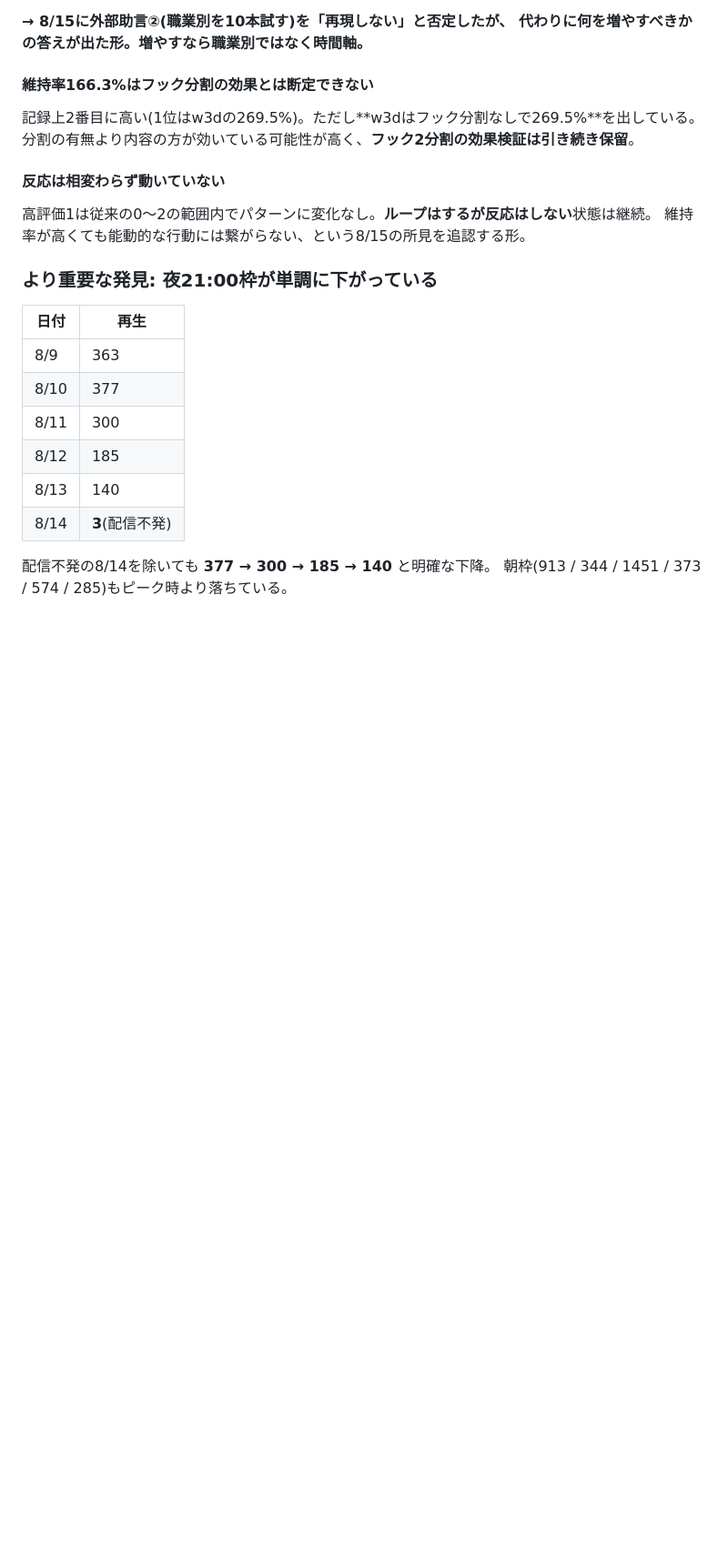
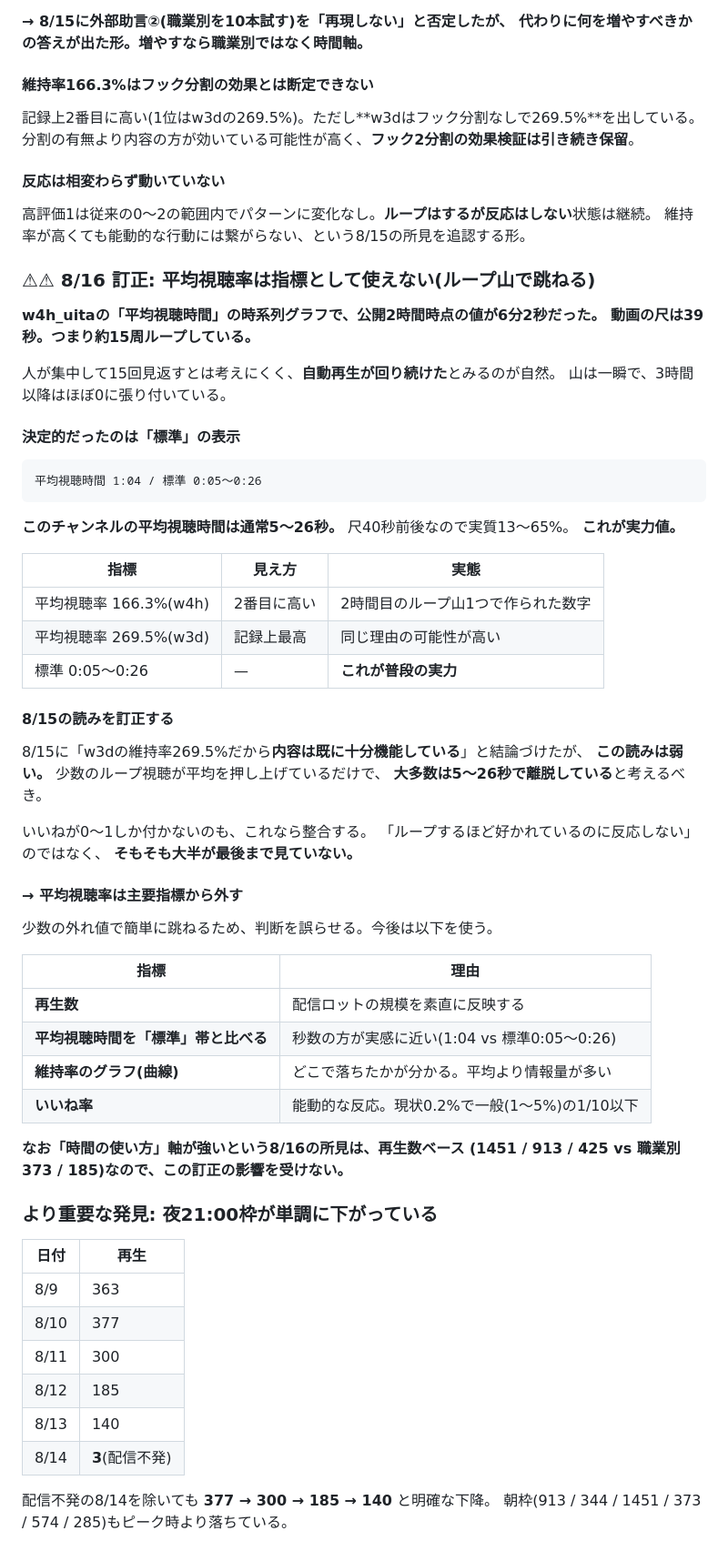
Before and after one commit to weapon37/takahiro, a Markdown page: shorts/analytics/week3.md, the part around the change. Shown at 91% size. GitHub-like rendering; blank space fills up the shorter version.

Commit message:
訂正: 平均視聴率はループ山で跳ねるため主要指標から外す
w4h_uitaの平均視聴時間の時系列で、公開2時間時点が6分2秒(尺39秒=約15周)。
山は一瞬で3時間以降はほぼ0。標準表示は0:05〜0:26であり、
このチャンネルの実力値は13〜65%程度と判明した。

これにより8/15の「維持率269.5%だから内容は十分機能している」という読みを訂正。
少数のループ視聴が平均を押し上げていただけで、大多数は5〜26秒で離脱していると
考えるべき。いいねが0〜1しか付かない事実とも整合する。

今後は再生数・標準帯との秒数比較・維持率の曲線・いいね率を使う。
「時間の使い方」軸が強いという所見は再生数ベースのため影響を受けない旨も明記。

Co-Authored-By: Claude Sonnet 5 <noreply@anthropic.com>
Claude-Session: https://claude.ai/code/session_01HmUWhAPhZK5YPXaZM79nQE

````diff
--- a/shorts/analytics/week3.md
+++ b/shorts/analytics/week3.md
@@ -346,6 +346,53 @@ w3d(維持率269.5%)も「勉強という遠回りの否定」で時間の話に
 高評価1は従来の0〜2の範囲内でパターンに変化なし。**ループはするが反応はしない**状態は継続。
 維持率が高くても能動的な行動には繋がらない、という8/15の所見を追認する形。
 
+### ⚠⚠ 8/16 訂正: 平均視聴率は指標として使えない(ループ山で跳ねる)
+
+**w4h_uitaの「平均視聴時間」の時系列グラフで、公開2時間時点の値が6分2秒だった。
+動画の尺は39秒。つまり約15周ループしている。**
+
+人が集中して15回見返すとは考えにくく、**自動再生が回り続けた**とみるのが自然。
+山は一瞬で、3時間以降はほぼ0に張り付いている。
+
+#### 決定的だったのは「標準」の表示
+
+```
+平均視聴時間 1:04 / 標準 0:05〜0:26
+```
+
+**このチャンネルの平均視聴時間は通常5〜26秒。** 尺40秒前後なので実質13〜65%。
+**これが実力値。**
+
+| 指標 | 見え方 | 実態 |
+|---|---|---|
+| 平均視聴率 166.3%(w4h) | 2番目に高い | 2時間目のループ山1つで作られた数字 |
+| 平均視聴率 269.5%(w3d) | 記録上最高 | 同じ理由の可能性が高い |
+| 標準 0:05〜0:26 | — | **これが普段の実力** |
+
+#### 8/15の読みを訂正する
+
+8/15に「w3dの維持率269.5%だから**内容は既に十分機能している**」と結論づけたが、
+**この読みは弱い。** 少数のループ視聴が平均を押し上げているだけで、
+**大多数は5〜26秒で離脱している**と考えるべき。
+
+いいねが0〜1しか付かないのも、これなら整合する。
+「ループするほど好かれているのに反応しない」のではなく、
+**そもそも大半が最後まで見ていない。**
+
+#### → 平均視聴率は主要指標から外す
+
+少数の外れ値で簡単に跳ねるため、判断を誤らせる。今後は以下を使う。
+
+| 指標 | 理由 |
+|---|---|
+| **再生数** | 配信ロットの規模を素直に反映する |
+| **平均視聴時間を「標準」帯と比べる** | 秒数の方が実感に近い(1:04 vs 標準0:05〜0:26) |
+| **維持率のグラフ(曲線)** | どこで落ちたかが分かる。平均より情報量が多い |
+| **いいね率** | 能動的な反応。現状0.2%で一般(1〜5%)の1/10以下 |
+
+**なお「時間の使い方」軸が強いという8/16の所見は、再生数ベース
+(1451 / 913 / 425 vs 職業別373 / 185)なので、この訂正の影響を受けない。**
+
 ### より重要な発見: 夜21:00枠が単調に下がっている
 
 | 日付 | 再生 |
````
